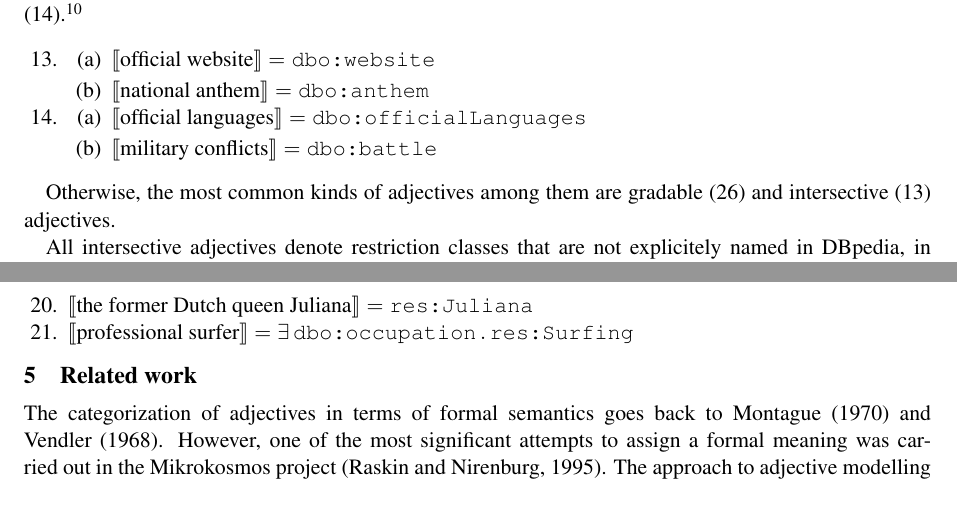
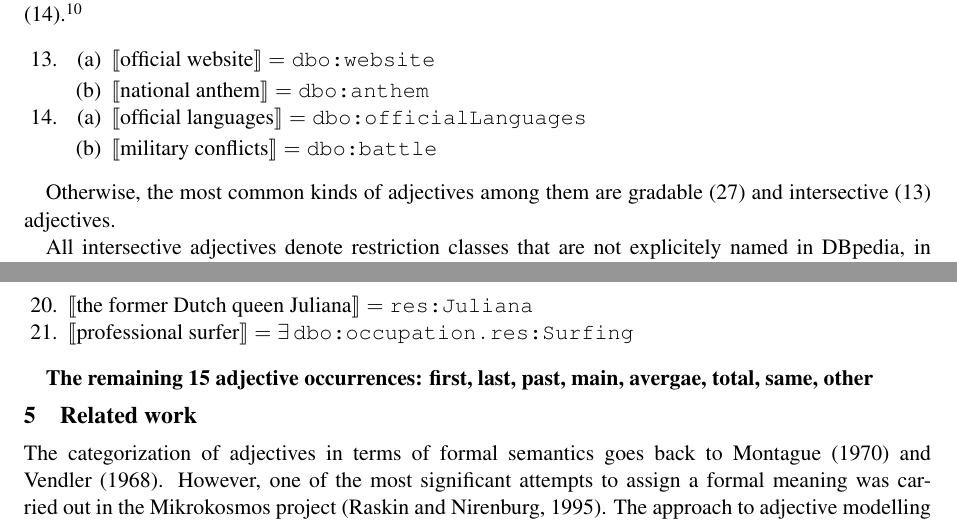
Before and after one commit to jmccrae/cogalex-adjectives, a LaTeX paper (cogalex-adjectives.tex): two parts of pages 9 and 10 of 12, joined at a grey line, cut so that both start at the same text. Compiled offline with pdfLaTeX.

Commit message:
what to do about remaining adjective occurrences in QA?

```diff
--- a/cogalex-adjectives.tex
+++ b/cogalex-adjectives.tex
@@ -821,7 +821,7 @@ and \texttt{http://dbpedia.org/resource/}, respectively.}
  \label{ex:intersectives2}
 \end{enumerate}
 
-Otherwise, the most common kinds of adjectives among them are gradable (26) and intersective (13) adjectives.
+Otherwise, the most common kinds of adjectives among them are gradable (27) and intersective (13) adjectives.
 
 All intersective adjectives denote restriction classes that are not explicitely named in DBpedia,
 in correspondence with the modelling proposed in Section~\ref{sec:intersectives} above, for example:
@@ -946,6 +946,7 @@ to the property \texttt{dbo:occupation}, see \ref{ex:professional}.
 % past two years (\texttt{year} + \texttt{FILTER})
 % alive (\texttt{deathDate} + \texttt{FILTER !BOUND})
 
+\textbf{The remaining 15 adjective occurrences: first, last, past, main, avergae, total, same, other}
 
 \section{Related work}
 
```
